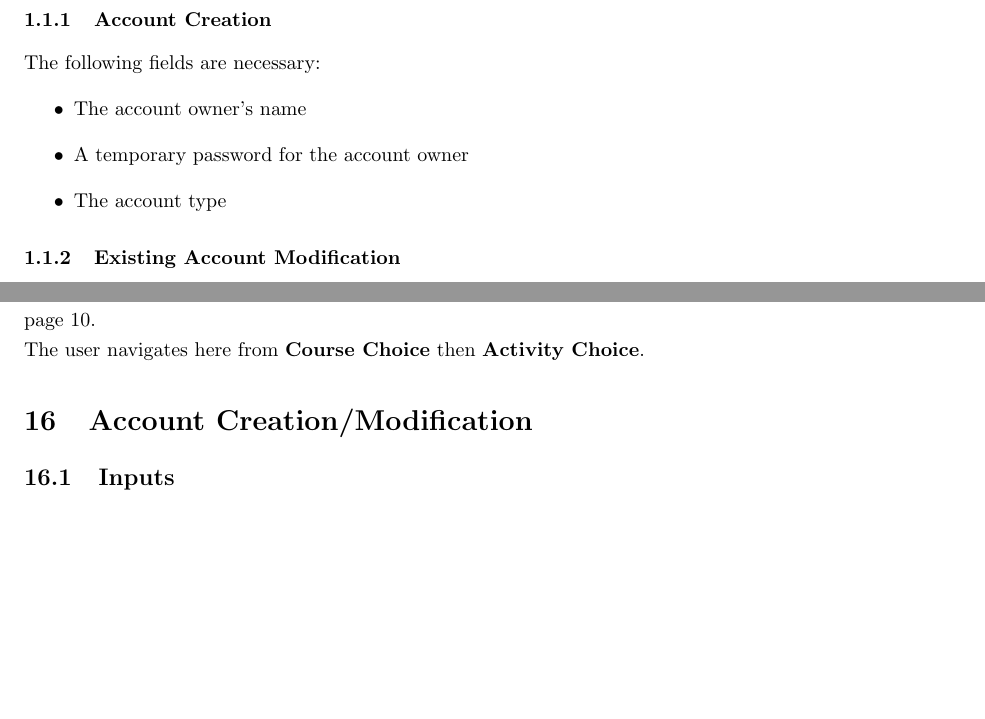
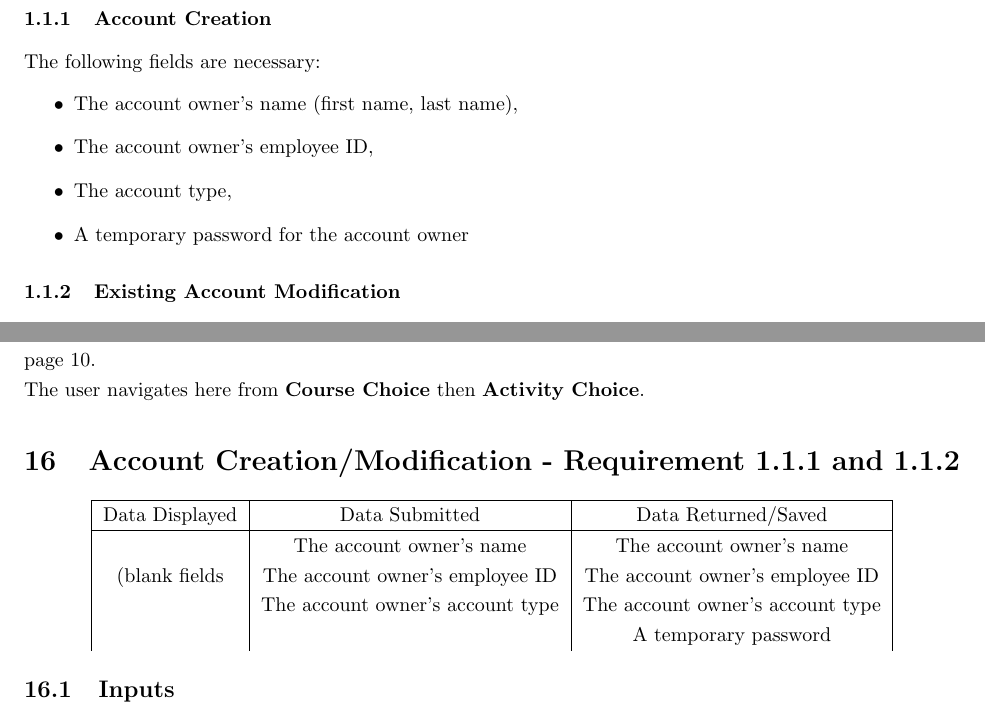
Before and after one commit to Donnervoegel/java, a LaTeX document (docs/projectSpecs.tex): two parts of pages 7 and 16 of 18 before the commit and two parts of pages 7 and 16 of 19 after it, joined at a grey line, cut so that both start at the same text, the shorter picture padded with empty space. Compiled offline with pdfLaTeX.

Commit message:
Several edits, including more Sys Admin section edits
1: Reordered the author list so it's alphabetical
2: Added a document creation section to revision history
3: Cleanup of the System Admin section
4: Addition of the requested table for Account Creation/Modification
mockup & requirement to title

```diff
--- a/docs/projectSpecs.tex
+++ b/docs/projectSpecs.tex
@@ -46,11 +54,12 @@ The System Administrator is responsible for:
 \subsubsection{Account Creation \label{Account Creation}}
 The following fields are necessary:
 \begin{itemize}
-  \item The account owner's name
+  \item The account owner's name (first name, last name),
+  \item The account owner's employee ID,
+  \item The account type,
   \item A temporary password for the account owner
-  \item The account type
 \end{itemize}
-\subsubsection{Existing Account Modification}
+\subsubsection{Existing Account Modification \label{Account Mod}}
 The System Admin can:
 \begin{itemize}
   \item Change permissions or block accounts that pose security risks.
@@ -364,7 +373,21 @@ This screen allows users with Marking privileges to grade student activities
 as described in section \ref{grading} on page \pageref{grading}.\\
 The user navigates here from \textbf{Course Choice} then \textbf{Activity Choice}.
 
-\section{Account Creation/Modification}
+\section{Account Creation/Modification - Requirement \ref{Account Creation} and \ref{Account Mod}}
+
+\begin{center}
+  \begin{tabular}{| c | c | c | l |}
+    \hline
+    Data Displayed &  Data Submitted & Data Returned/Saved \\
+    \hline
+    & The account owner's name & The account owner's name \\
+    (blank fields & The account owner's employee ID & The account owner's employee ID \\
+    & The account owner's account type & The account owner's account type \\
+    & & A temporary password \\
+  \end{tabular}
+\end{center}
+
+
 \subsection{Inputs}
 There will be fields to input the neccessary information described
 in section \ref{Account Creation} on page \pageref{Account Creation}.
```
Also changed, not shown: docs/projectSpecs.tex (10 more changed lines).
